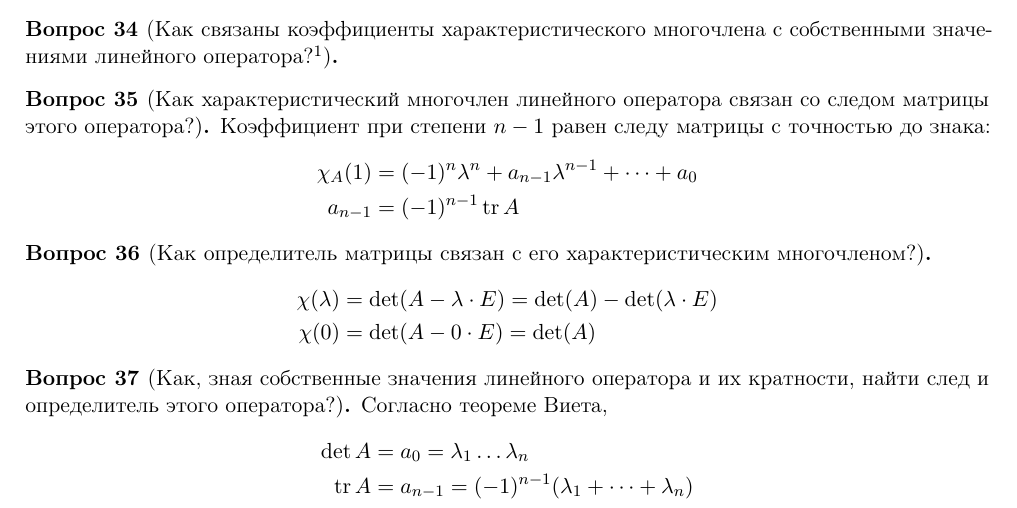
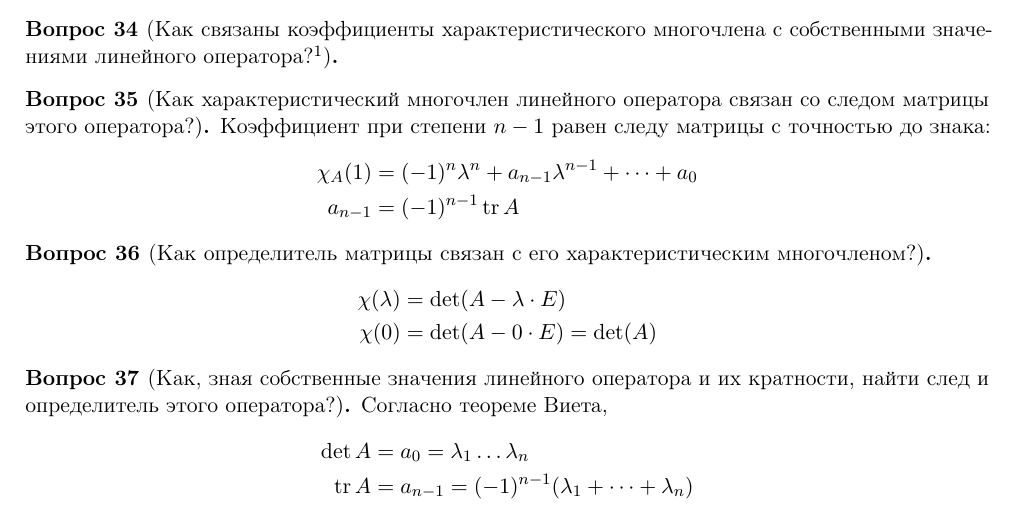
Before and after one commit to monory/openLaTeX, a LaTeX document (Linear Algebra/Colloquium (spring 2015)/definitions.tex): part of page 4 of 8, cut so that both start at the same text. Compiled offline with pdfLaTeX.

Commit message:
Исправил ошибку в вопросе 36

```diff
--- a/Linear Algebra/Colloquium (spring 2015)/definitions.tex
+++ b/Linear Algebra/Colloquium (spring 2015)/definitions.tex
@@ -364,7 +364,7 @@
 
 \begin{question}[Как определитель матрицы связан с его характеристическим многочленом?]
 \begin{align*}
-	\chi(\lambda) &= \det (A - \lambda \cdot E) = \det (A) - \det (\lambda \cdot E) \\
+	\chi(\lambda) &= \det (A - \lambda \cdot E)\\
 	\chi(0) &= \det (A - 0 \cdot E) = \det (A)
 \end{align*}
 \end{question}
```
Also changed, not shown: Linear Algebra/Colloquium (spring 2015)/definitions.pdf.
